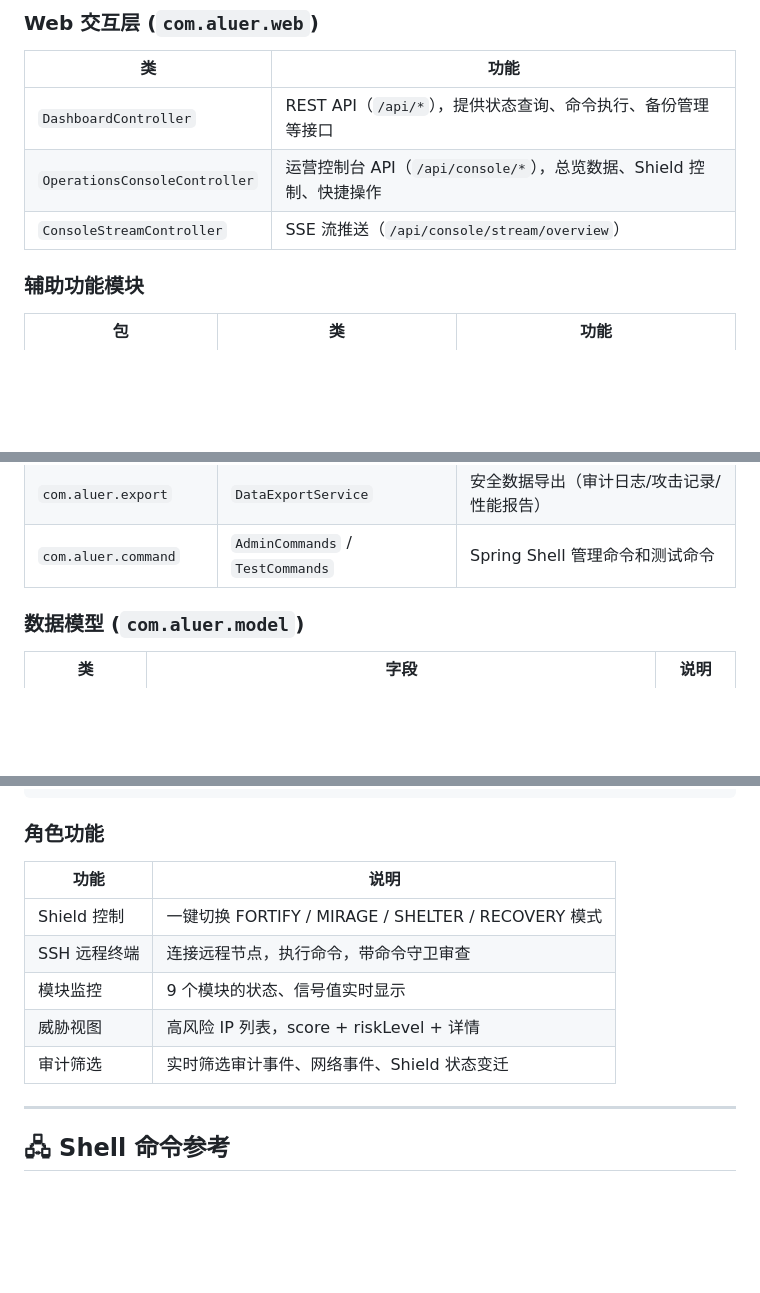
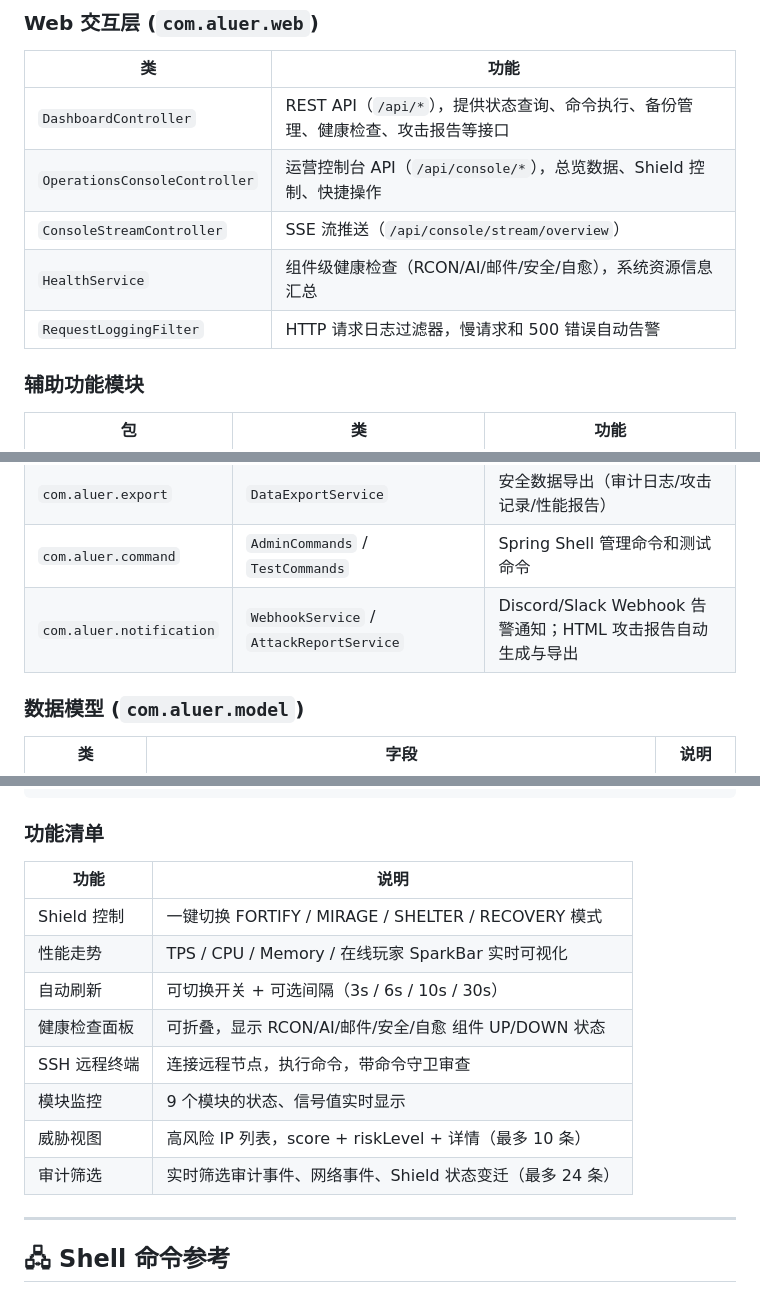
Before and after one commit to peijundev/Aluer, a Markdown page: README.md, 3 parts joined by grey strips. Rendered like a GitHub page; blank space fills up the shorter version.

````diff
--- a/README.md
+++ b/README.md
@@ -801,9 +801,11 @@ serverguard
 
 | 类 | 功能 |
 |----|------|
-| `DashboardController` | REST API（`/api/*`），提供状态查询、命令执行、备份管理等接口 |
+| `DashboardController` | REST API（`/api/*`），提供状态查询、命令执行、备份管理、健康检查、攻击报告等接口 |
 | `OperationsConsoleController` | 运营控制台 API（`/api/console/*`），总览数据、Shield 控制、快捷操作 |
 | `ConsoleStreamController` | SSE 流推送（`/api/console/stream/overview`） |
+| `HealthService` | 组件级健康检查（RCON/AI/邮件/安全/自愈），系统资源信息汇总 |
+| `RequestLoggingFilter` | HTTP 请求日志过滤器，慢请求和 500 错误自动告警 |
 
 ### 辅助功能模块
 
@@ -822,6 +824,7 @@ serverguard
 | `com.aluer.schedule` | `ScheduledTaskService` | 计划任务引擎（定时重启/备份/清 lag/公告） |
 | `com.aluer.export` | `DataExportService` | 安全数据导出（审计日志/攻击记录/性能报告） |
 | `com.aluer.command` | `AdminCommands` / `TestCommands` | Spring Shell 管理命令和测试命令 |
+| `com.aluer.notification` | `WebhookService` / `AttackReportService` | Discord/Slack Webhook 告警通知；HTML 攻击报告自动生成与导出 |
 
 ### 数据模型 (`com.aluer.model`)
 
@@ -1004,15 +1054,18 @@ Aluer 内置 React 19 + Vite 6 构建的单页应用控制台（Nebula Console
                   setInterval 轮询 /api/console/overview
 ```
 
-### 角色功能
+### 功能清单
 
 | 功能 | 说明 |
 |------|------|
 | Shield 控制 | 一键切换 FORTIFY / MIRAGE / SHELTER / RECOVERY 模式 |
+| 性能走势 | TPS / CPU / Memory / 在线玩家 SparkBar 实时可视化 |
+| 自动刷新 | 可切换开关 + 可选间隔（3s / 6s / 10s / 30s） |
+| 健康检查面板 | 可折叠，显示 RCON/AI/邮件/安全/自愈 组件 UP/DOWN 状态 |
 | SSH 远程终端 | 连接远程节点，执行命令，带命令守卫审查 |
 | 模块监控 | 9 个模块的状态、信号值实时显示 |
-| 威胁视图 | 高风险 IP 列表，score + riskLevel + 详情 |
-| 审计筛选 | 实时筛选审计事件、网络事件、Shield 状态变迁 |
+| 威胁视图 | 高风险 IP 列表，score + riskLevel + 详情（最多 10 条） |
+| 审计筛选 | 实时筛选审计事件、网络事件、Shield 状态变迁（最多 24 条） |
 
 ---
 
````
Also changed, not shown: other parts of README.md (+47 -0 lines), docs/PROJECT_SUMMARY.md (+24 -1 lines), docs/USER_MANUAL.md (+56 -0 lines).
